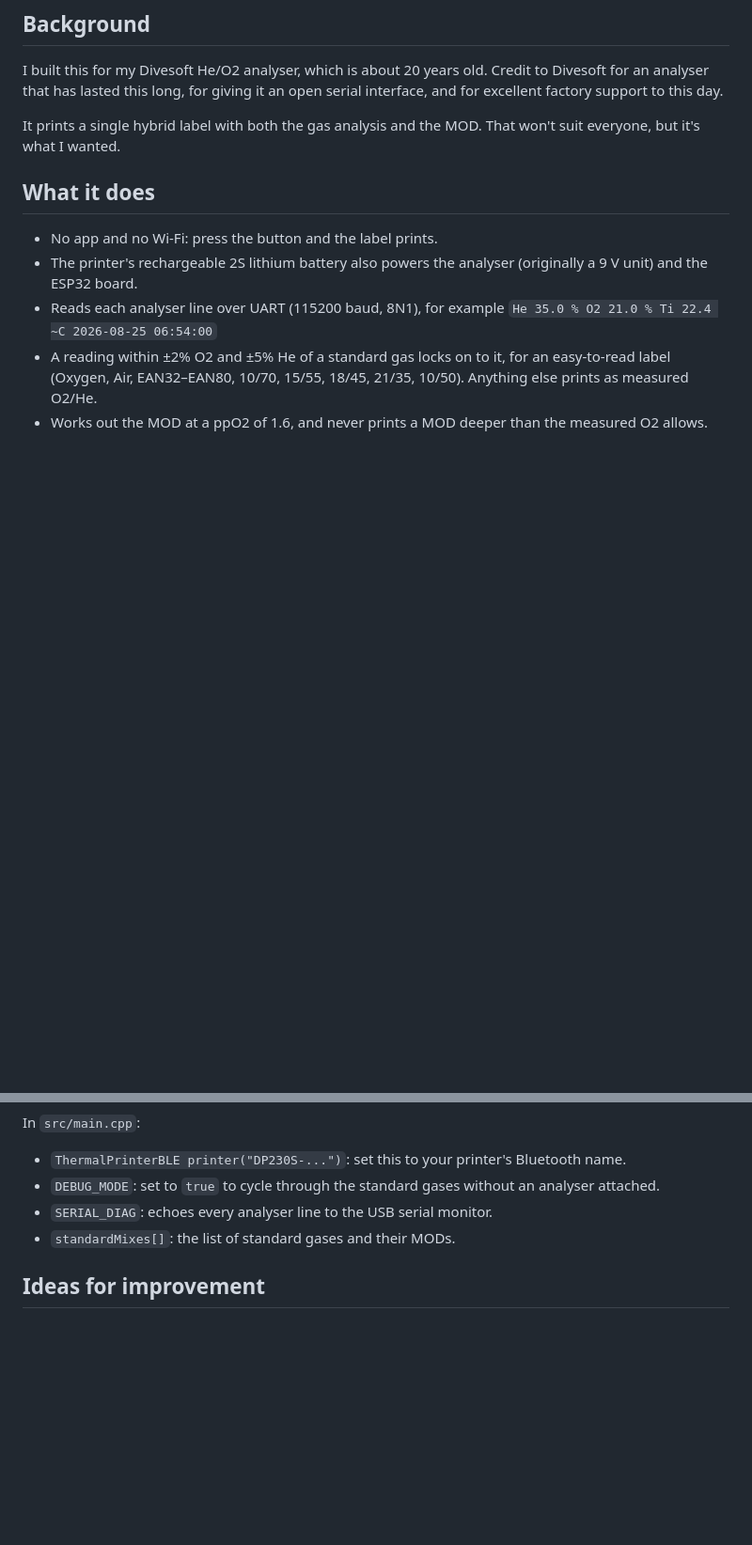
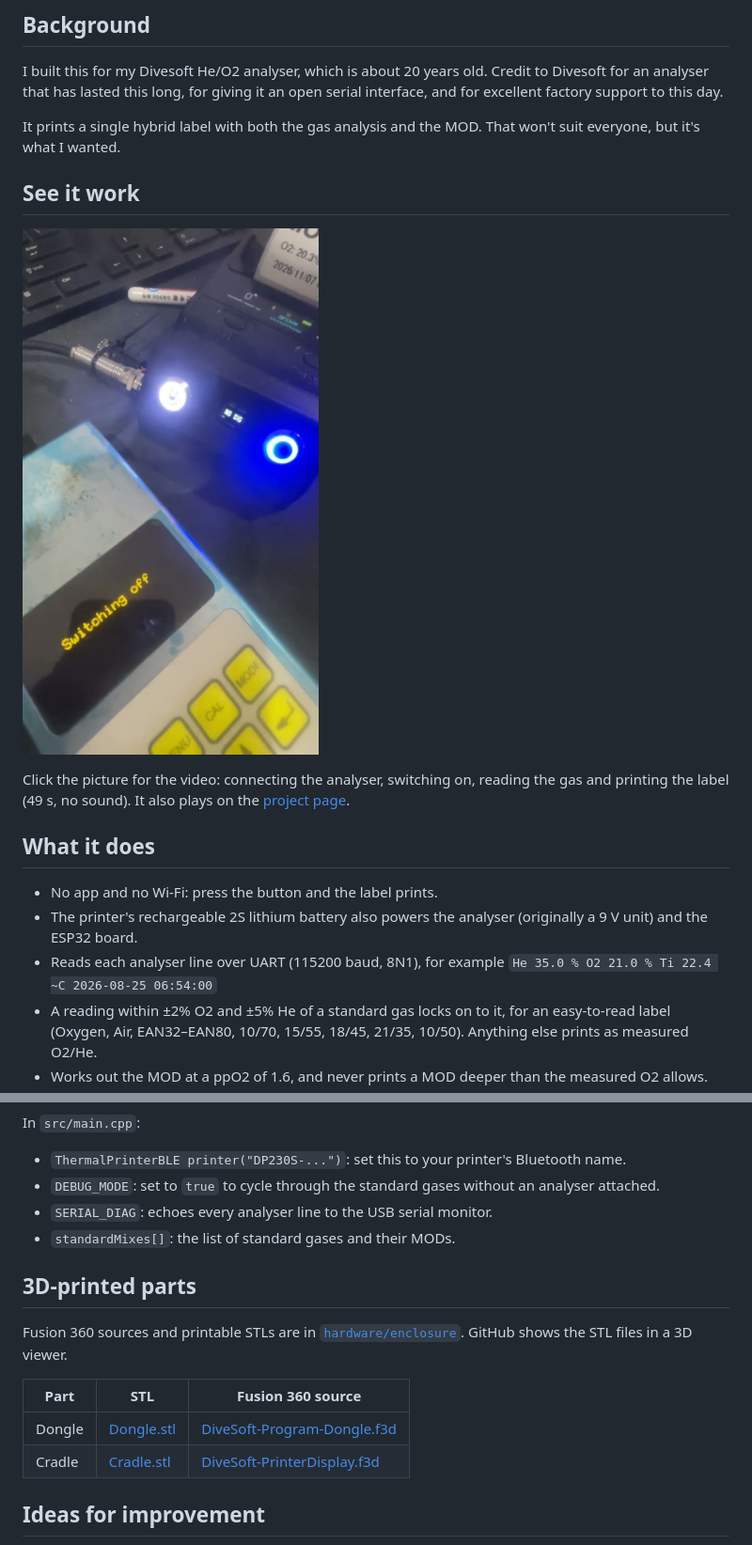
Before and after one commit to DeepFocusAU/Gas-Label-Printer-for-DiveSoft-HE-O2-Analyser, a Markdown page: README.md, 2 parts joined by grey strips. Shown at 94% size. Drawn GitHub-style; pictures changed too: docs/images/demo-poster.jpg (added); blank space fills up the shorter version.

Commit message:
Add demo video and 3D-printed dongle and cradle files
Co-Authored-By: Claude Opus 5.5 <noreply@anthropic.com>

```diff
--- a/README.md
+++ b/README.md
@@ -9,6 +9,12 @@ Project page: https://deepfocusau.github.io/Gas-Label-Printer-for-DiveSoft-HE-O2
 I built this for my Divesoft He/O2 analyser, which is about 20 years old. Credit to Divesoft for an analyser that has lasted this long, for giving it an open serial interface, and for excellent factory support to this day.
 
 It prints a single hybrid label with both the gas analysis and the MOD. That won't suit everyone, but it's what I wanted.
+
+## See it work
+
+[![Video: connecting the analyser, reading the gas and printing the label](docs/images/demo-poster.jpg)](docs/images/demo.mp4)
+
+Click the picture for the video: connecting the analyser, switching on, reading the gas and printing the label (49 s, no sound). It also plays on the [project page](https://deepfocusau.github.io/Gas-Label-Printer-for-DiveSoft-HE-O2-Analyser/).
 
 ## What it does
 
@@ -92,6 +98,15 @@ In `src/main.cpp`:
 - `SERIAL_DIAG`: echoes every analyser line to the USB serial monitor.
 - `standardMixes[]`: the list of standard gases and their MODs.
 
+## 3D-printed parts
+
+Fusion 360 sources and printable STLs are in [`hardware/enclosure`](hardware/enclosure). GitHub shows the STL files in a 3D viewer.
+
+| Part | STL | Fusion 360 source |
+| --- | --- | --- |
+| Dongle | [Dongle.stl](hardware/enclosure/Dongle.stl) | [DiveSoft-Program-Dongle.f3d](hardware/enclosure/DiveSoft-Program-Dongle.f3d) |
+| Cradle | [Cradle.stl](hardware/enclosure/Cradle.stl) | [DiveSoft-PrinterDisplay.f3d](hardware/enclosure/DiveSoft-PrinterDisplay.f3d) |
+
 ## Ideas for improvement
 
 - **Wireless link from the analyser to the printer.** I wired it because I wanted to power the analyser from the printer, but for newer analysers a wireless dongle makes more sense.
```
Also changed, not shown: 6 other files.
